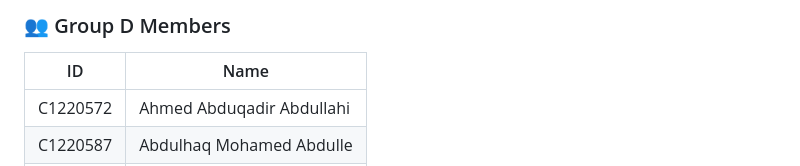
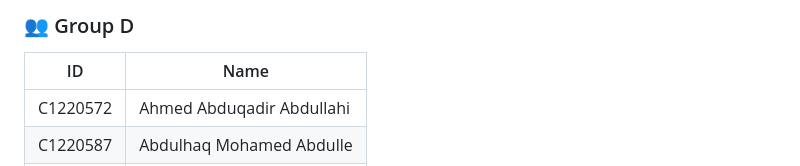
Before and after one commit to ahmettac723-ai/BBMS-PHP-PROJCET-GROUP-D, a Markdown page: BBMS/README.md, the part around the change. Drawn GitHub-style.

```diff
--- a/BBMS/README.md
+++ b/BBMS/README.md
@@ -1,4 +1,4 @@
-### 👥 Group D Members
+### 👥 Group D
 
 | ID       | Name
 | -------- | ------------------------- |
```
